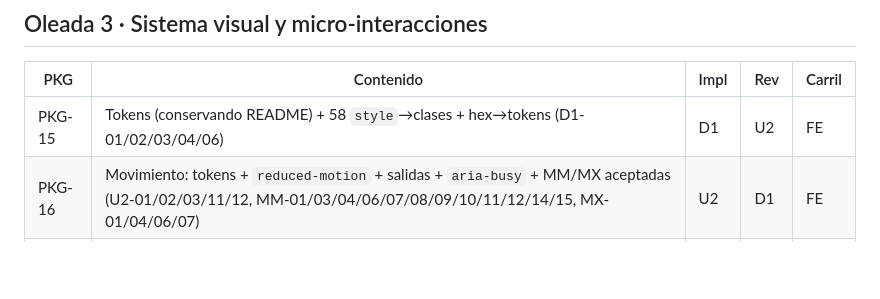
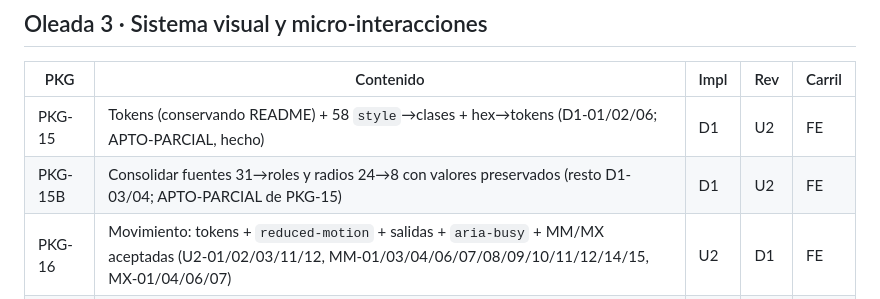
Before and after one commit to nelsonnpl/blhotel, a Markdown page: auditoria/2026-10-02/03-oleadas.md, the part around the change. Rendered like a GitHub page; blank space fills up the shorter version.

```diff
--- a/auditoria/2026-10-02/03-oleadas.md
+++ b/auditoria/2026-10-02/03-oleadas.md
@@ -32,7 +32,8 @@ Cierre oleada 1: regresión + captura aérea SerpAPI real (≤1 €, tras PKG-01
 
 | PKG | Contenido | Impl | Rev | Carril |
 | --- | --- | --- | --- | --- |
-| PKG-15 | Tokens (conservando README) + 58 `style`→clases + hex→tokens (D1-01/02/03/04/06) | D1 | U2 | FE |
+| PKG-15 | Tokens (conservando README) + 58 `style`→clases + hex→tokens (D1-01/02/06; APTO-PARCIAL, hecho) | D1 | U2 | FE |
+| PKG-15B | Consolidar fuentes 31→roles y radios 24→8 con valores preservados (resto D1-03/04; APTO-PARCIAL de PKG-15) | D1 | U2 | FE |
 | PKG-16 | Movimiento: tokens + `reduced-motion` + salidas + `aria-busy` + MM/MX aceptadas (U2-01/02/03/11/12, MM-01/03/04/06/07/08/09/10/11/12/14/15, MX-01/04/06/07) | U2 | D1 | FE |
 | PKG-17 | PA-43 roving + MM-02 + segmentado + iconos SVG + `tabular-nums` (D1-05/13, U2-08/09/10) | D1 | U2 | FE |
 | PKG-18 | Mapas: pines/dianas + etiquetas + `fl-dot` + `title`→accesibles (D2-01/02/03, U2-04/05/13, PA-44) | D2 | U1 | FE |
```
Also changed, not shown: auditoria/2026-10-02/00-registro.md (+1 -0 lines).
